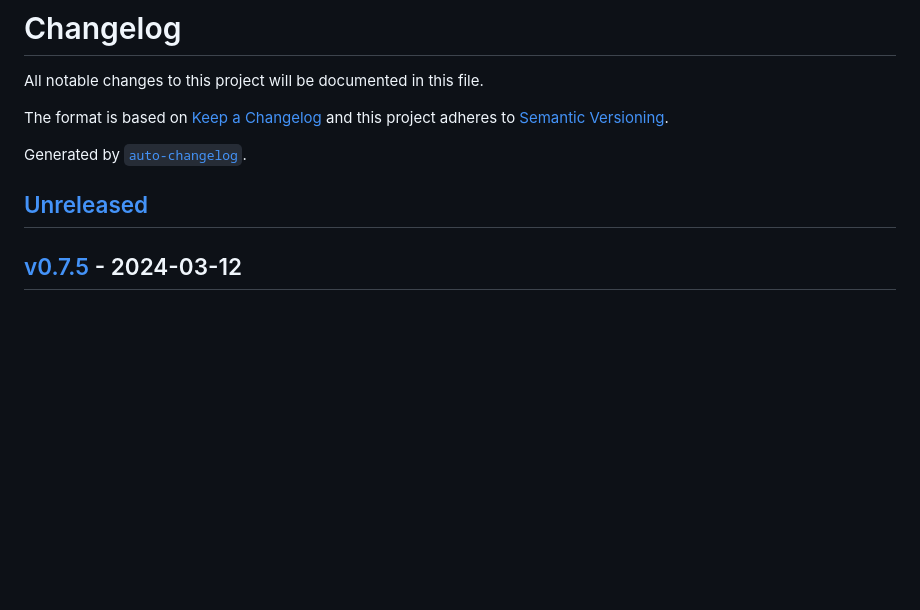
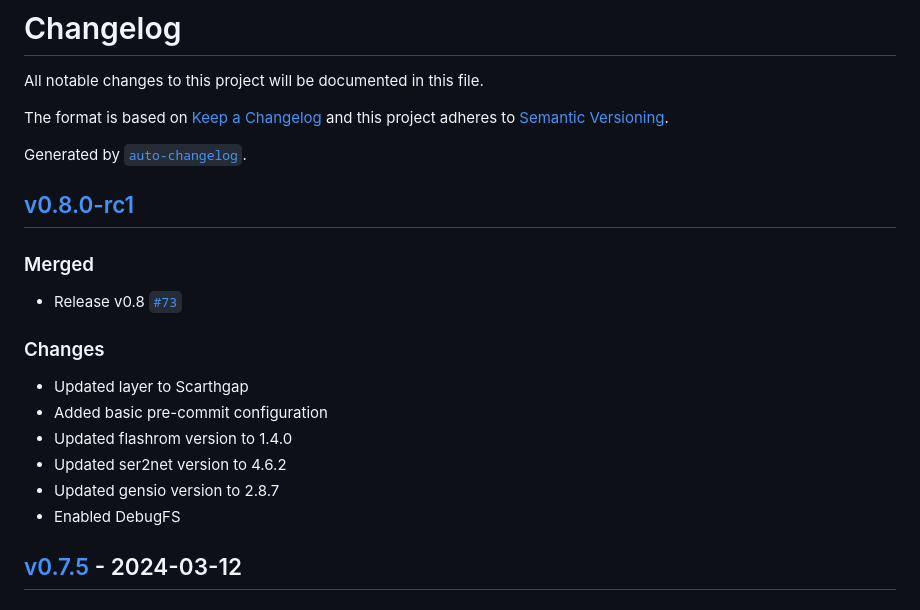
Before and after one commit to 3mdeb/meta-rte, a Markdown page: CHANGELOG.md, the part around the change. GitHub-like rendering; blank space fills up the shorter version.

Commit message:
CHANGLELOG: Add notes for v0.8.0-rc1
Signed-off-by: Pawel Langowski <pawel.langowski@3mdeb.com>

```diff
--- a/CHANGELOG.md
+++ b/CHANGELOG.md
@@ -7,7 +7,21 @@ and this project adheres to [Semantic Versioning](http://semver.org/spec/v2.0.0.
 
 Generated by [`auto-changelog`](https://github.com/CookPete/auto-changelog).
 
-## [Unreleased](https://github.com/3mdeb/meta-rte/compare/v0.7.5...HEAD)
+
+## [v0.8.0-rc1](https://github.com/3mdeb/meta-rte/compare/v0.7.5...v0.8.0-rc1)
+
+### Merged
+
+- Release v0.8 [`#73`](https://github.com/3mdeb/meta-rte/pull/73)
+
+### Changes
+
+- Updated layer to Scarthgap
+- Added basic pre-commit configuration
+- Updated flashrom version to 1.4.0
+- Updated ser2net version to 4.6.2
+- Updated gensio version to 2.8.7
+- Enabled DebugFS
 
 ## [v0.7.5](https://github.com/3mdeb/meta-rte/compare/v0.7.4...v0.7.5) - 2024-03-12
 
```
